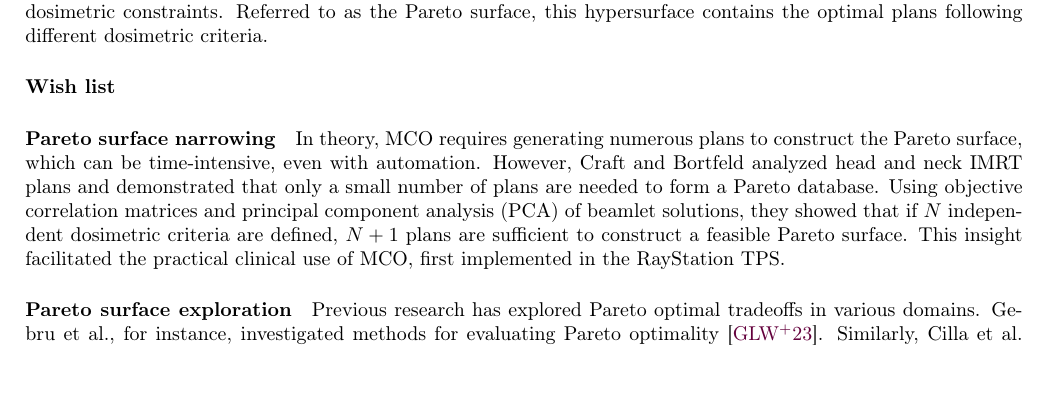
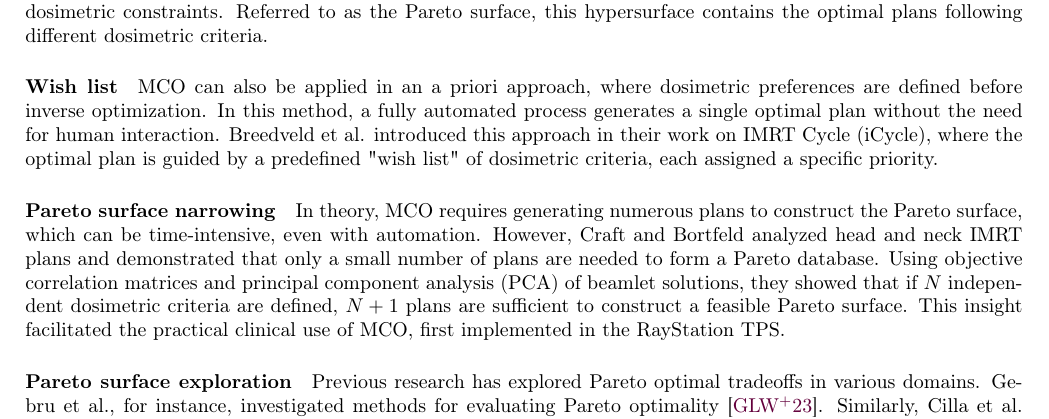
Before and after one commit to pauldubois98/PhD, a LaTeX paper (2_introduction/2_main.tex, which reads 2_introduction/2_content.tex): part of page 3 of 7, cut so that both start at the same text, the shorter picture padded with empty space. Compiled offline with pdfLaTeX.

Commit message:
wrote iCycle (wish list) sub§

```diff
--- a/2_introduction/2_content.tex
+++ b/2_introduction/2_content.tex
@@ -65,6 +65,9 @@ These plans form a hypersurface in the $N$-dimension space, where $N$ is the num
 Referred to as the Pareto surface, this hypersurface contains the optimal plans following different dosimetric criteria.
 
 \subparagraph{Wish list}
+MCO can also be applied in an a priori approach, where dosimetric preferences are defined before inverse optimization.
+In this method, a fully automated process generates a single optimal plan without the need for human interaction.
+Breedveld et al. introduced this approach in their work on IMRT Cycle (iCycle), where the optimal plan is guided by a predefined "wish list" of dosimetric criteria, each assigned a specific priority.
 
 \subparagraph{Pareto surface narrowing}
 In theory, MCO requires generating numerous plans to construct the Pareto surface, which can be time-intensive, even with automation.
```
